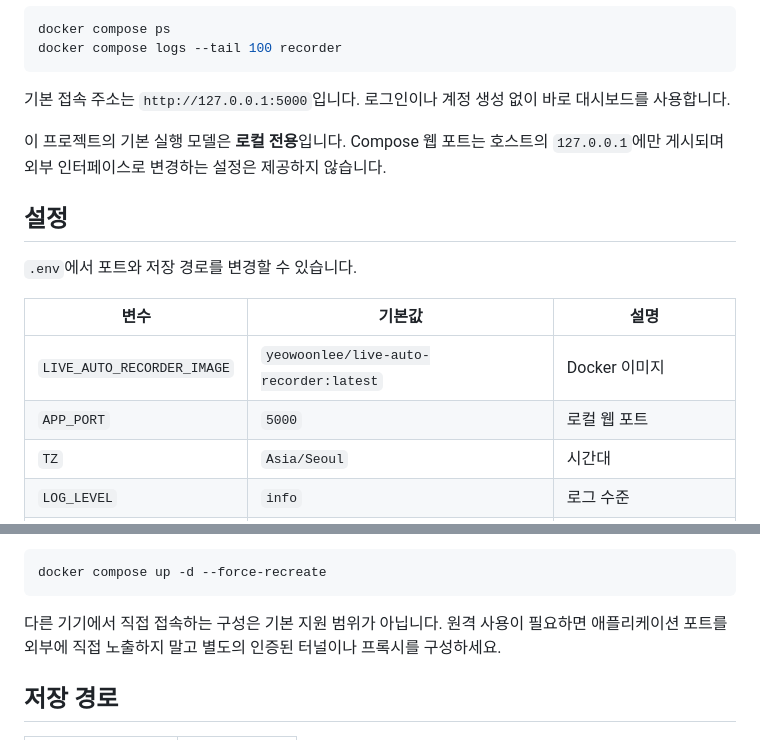
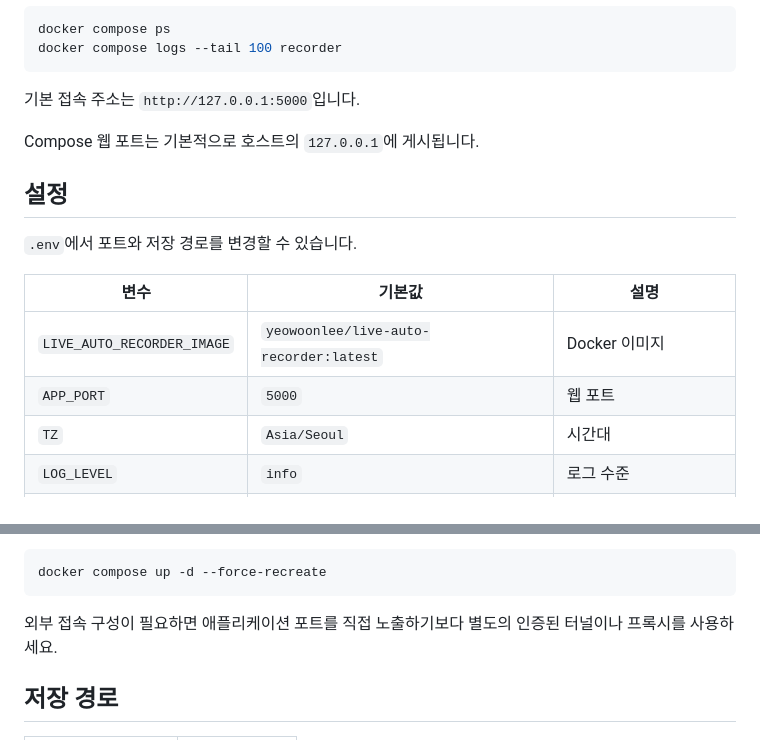
Before and after one commit to no-rahc/Live_auto_recorder, a Markdown page: README.md, 2 parts joined by grey strips. Drawn GitHub-style.

Commit message:
refine access copy

````diff
--- a/README.md
+++ b/README.md
@@ -27,9 +27,9 @@ docker compose ps
 docker compose logs --tail 100 recorder
 ```
 
-기본 접속 주소는 `http://127.0.0.1:5000`입니다. 로그인이나 계정 생성 없이 바로 대시보드를 사용합니다.
+기본 접속 주소는 `http://127.0.0.1:5000`입니다.
 
-이 프로젝트의 기본 실행 모델은 **로컬 전용**입니다. Compose 웹 포트는 호스트의 `127.0.0.1`에만 게시되며 외부 인터페이스로 변경하는 설정은 제공하지 않습니다.
+Compose 웹 포트는 기본적으로 호스트의 `127.0.0.1`에 게시됩니다.
 
 ## 설정
 
@@ -38,7 +38,7 @@ docker compose logs --tail 100 recorder
 | 변수 | 기본값 | 설명 |
 |---|---|---|
 | `LIVE_AUTO_RECORDER_IMAGE` | `yeowoonlee/live-auto-recorder:latest` | Docker 이미지 |
-| `APP_PORT` | `5000` | 로컬 웹 포트 |
+| `APP_PORT` | `5000` | 웹 포트 |
 | `TZ` | `Asia/Seoul` | 시간대 |
 | `LOG_LEVEL` | `info` | 로그 수준 |
 | `ALLOW_SECRET_BACKUPS` | `false` | 쿠키·토큰 포함 백업 허용 |
@@ -53,7 +53,7 @@ docker compose logs --tail 100 recorder
 docker compose up -d --force-recreate
 ```
 
-다른 기기에서 직접 접속하는 구성은 기본 지원 범위가 아닙니다. 원격 사용이 필요하면 애플리케이션 포트를 외부에 직접 노출하지 말고 별도의 인증된 터널이나 프록시를 구성하세요.
+외부 접속 구성이 필요하면 애플리케이션 포트를 직접 노출하기보다 별도의 인증된 터널이나 프록시를 사용하세요.
 
 ## 저장 경로
 
````
